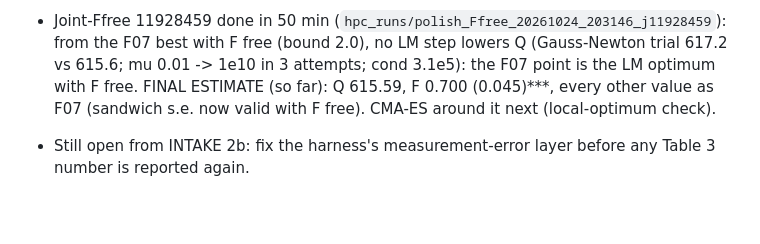
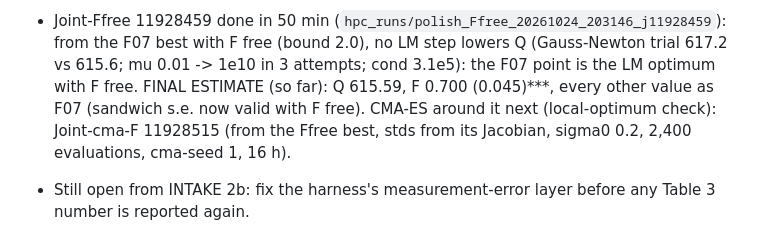
Before and after one commit to lijiaqi6/JointLoss, a Markdown page: paperA_model/results/reestimate_plan_20261020.md, the part around the change. GitHub-like rendering; blank space fills up the shorter version.

Commit message:
Re-estimate plan 4b: Joint-cma-F 11928515 (CMA-ES around the Ffree estimate)
Co-Authored-By: Claude Opus 5.5 <noreply@anthropic.com>

```diff
--- a/paperA_model/results/reestimate_plan_20261020.md
+++ b/paperA_model/results/reestimate_plan_20261020.md
@@ -400,7 +400,8 @@ PI approved the order 0-6, the step-1 code, F fixed at 0.101 and the open items
 - Joint-Ffree 11928459 done in 50 min (`hpc_runs/polish_Ffree_20261024_203146_j11928459`): from the F07 best with F
   free (bound 2.0), no LM step lowers Q (Gauss-Newton trial 617.2 vs 615.6; mu 0.01 -> 1e10 in 3 attempts; cond
   3.1e5): the F07 point is the LM optimum with F free. FINAL ESTIMATE (so far): Q 615.59, F 0.700 (0.045)***, every
-  other value as F07 (sandwich s.e. now valid with F free). CMA-ES around it next (local-optimum check).
+  other value as F07 (sandwich s.e. now valid with F free). CMA-ES around it next (local-optimum check):
+  Joint-cma-F 11928515 (from the Ffree best, stds from its Jacobian, sigma0 0.2, 2,400 evaluations, cma-seed 1, 16 h).
 - Still open from INTAKE 2b: fix the harness's measurement-error layer before any Table 3 number is reported again.
 
 ## 5. PI decisions this note needs
```
